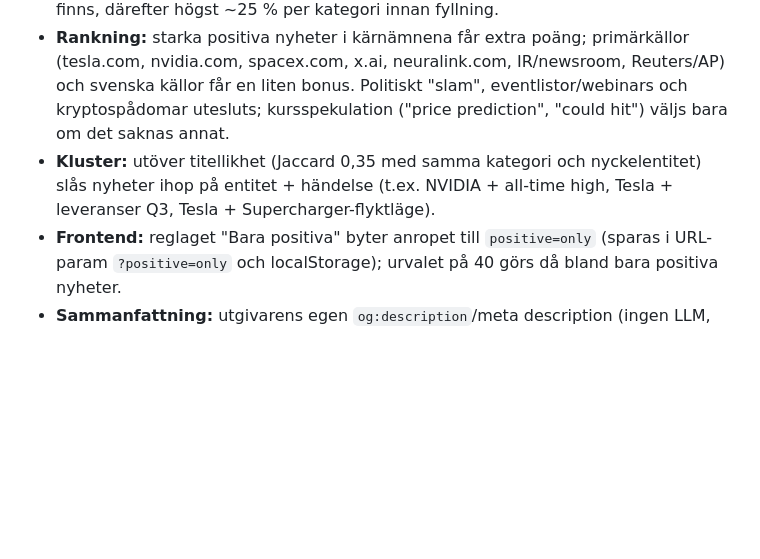
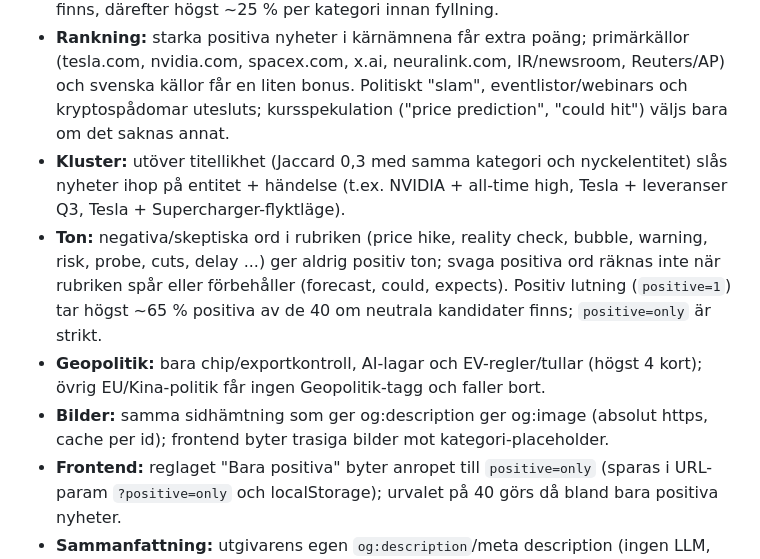
Before and after one commit to Juulis/tekniknyheter, a Markdown page: README.md, the part around the change. Rendered like a GitHub page; blank space fills up the shorter version.

Commit message:
README: ton, strikt Geopolitik, bilder och klustring (Jaccard 0,3)

```diff
--- a/README.md
+++ b/README.md
@@ -39,7 +39,10 @@ Ingest-tips till nyhetsboten: skicka gärna `tags`, `sentiment: "positive"` och
 - **Kluster:** nära-dubbletter slås ihop till en primär nyhet med `alsoIn: [{ source, url, title }]` (max 3 andra utgivare, bara upplösta utgivar-URL:er). Frontend visar dem som "Också i: Källa1, Källa2".
 - **Urval av de 40:** mjuk kategorikvotering: minst 2 per kärnkategori (Tesla, Elbilar, NVIDIA, SpaceX, Neuralink, AI, Geopolitik) och minst 4 svenska kort om kandidater finns, därefter högst ~25 % per kategori innan fyllning.
 - **Rankning:** starka positiva nyheter i kärnämnena får extra poäng; primärkällor (tesla.com, nvidia.com, spacex.com, x.ai, neuralink.com, IR/newsroom, Reuters/AP) och svenska källor får en liten bonus. Politiskt "slam", eventlistor/webinars och kryptospådomar utesluts; kursspekulation ("price prediction", "could hit") väljs bara om det saknas annat.
-- **Kluster:** utöver titellikhet (Jaccard 0,35 med samma kategori och nyckelentitet) slås nyheter ihop på entitet + händelse (t.ex. NVIDIA + all-time high, Tesla + leveranser Q3, Tesla + Supercharger-flyktläge).
+- **Kluster:** utöver titellikhet (Jaccard 0,3 med samma kategori och nyckelentitet) slås nyheter ihop på entitet + händelse (t.ex. NVIDIA + all-time high, Tesla + leveranser Q3, Tesla + Supercharger-flyktläge).
+- **Ton:** negativa/skeptiska ord i rubriken (price hike, reality check, bubble, warning, risk, probe, cuts, delay ...) ger aldrig positiv ton; svaga positiva ord räknas inte när rubriken spår eller förbehåller (forecast, could, expects). Positiv lutning (`positive=1`) tar högst ~65 % positiva av de 40 om neutrala kandidater finns; `positive=only` är strikt.
+- **Geopolitik:** bara chip/exportkontroll, AI-lagar och EV-regler/tullar (högst 4 kort); övrig EU/Kina-politik får ingen Geopolitik-tagg och faller bort.
+- **Bilder:** samma sidhämtning som ger og:description ger og:image (absolut https, cache per id); frontend byter trasiga bilder mot kategori-placeholder.
 - **Frontend:** reglaget "Bara positiva" byter anropet till `positive=only` (sparas i URL-param `?positive=only` och localStorage); urvalet på 40 görs då bland bara positiva nyheter.
 - **Sammanfattning:** utgivarens egen `og:description`/meta description (ingen LLM, ingen översättning). Hittas ingen lämnas `summary` tom och kortet visas utan sammanfattning.
 - **Google News-länkar** löses upp till utgivar-URL:er vid refresh (cache i serverminnet; `maxDuration` 30 s i `vercel.json`). Cron-jobbet kör upp till två omgångar för att förvärma.
```
